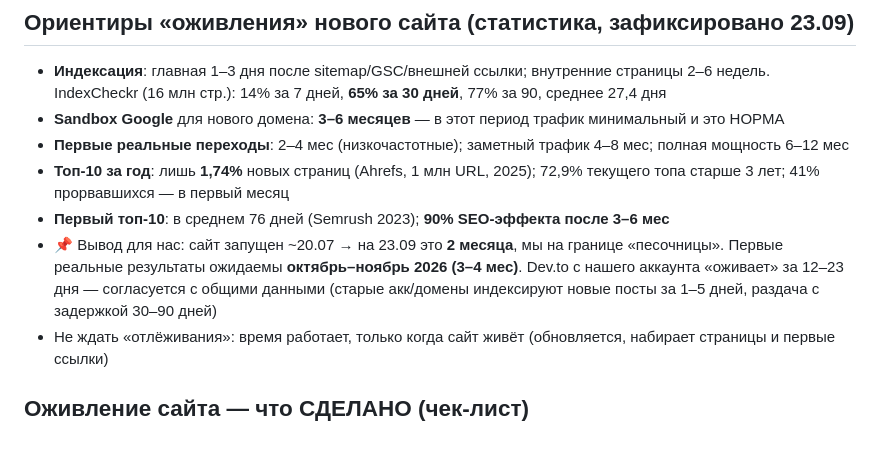
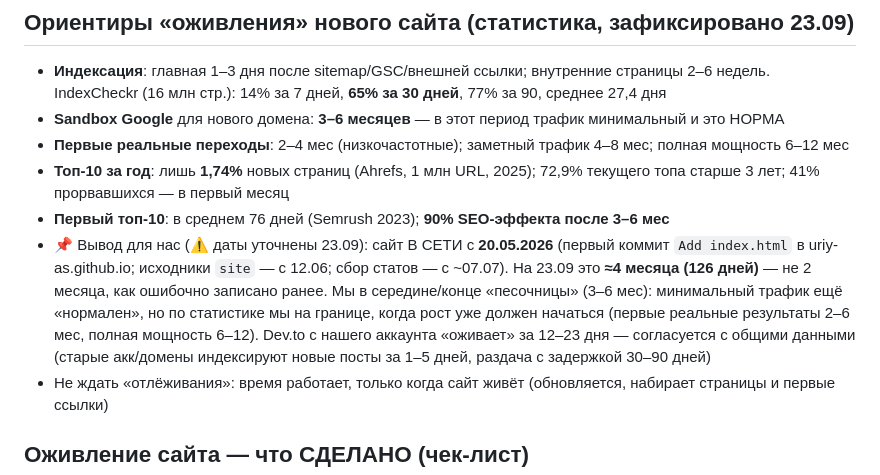
Before and after one commit to uriy-as/site, a Markdown page: AGENTS.md, the part around the change. Drawn GitHub-style; blank space fills up the shorter version.

Commit message:
AGENTS.md: correct site live date = 20.05.2026 (~4 months, not 2)

```diff
--- a/AGENTS.md
+++ b/AGENTS.md
@@ -402,7 +402,7 @@
 - **Первые реальные переходы**: 2–4 мес (низкочастотные); заметный трафик 4–8 мес; полная мощность 6–12 мес
 - **Топ-10 за год**: лишь **1,74%** новых страниц (Ahrefs, 1 млн URL, 2025); 72,9% текущего топа старше 3 лет; 41% прорвавшихся — в первый месяц
 - **Первый топ-10**: в среднем 76 дней (Semrush 2023); **90% SEO-эффекта после 3–6 мес**
-- 📌 Вывод для нас: сайт запущен ~20.07 → на 23.09 это **2 месяца**, мы на границе «песочницы». Первые реальные результаты ожидаемы **октябрь–ноябрь 2026 (3–4 мес)**. Dev.to с нашего аккаунта «оживает» за 12–23 дня — согласуется с общими данными (старые акк/домены индексируют новые посты за 1–5 дней, раздача с задержкой 30–90 дней)
+- 📌 Вывод для нас (⚠️ даты уточнены 23.09): сайт В СЕТИ с **20.05.2026** (первый коммит `Add index.html` в uriy-as.github.io; исходники `site` — с 12.06; сбор статов — с ~07.07). На 23.09 это **≈4 месяца (126 дней)** — не 2 месяца, как ошибочно записано ранее. Мы в середине/конце «песочницы» (3–6 мес): минимальный трафик ещё «нормален», но по статистике мы на границе, когда рост уже должен начаться (первые реальные результаты 2–6 мес, полная мощность 6–12). Dev.to с нашего аккаунта «оживает» за 12–23 дня — согласуется с общими данными (старые акк/домены индексируют новые посты за 1–5 дней, раздача с задержкой 30–90 дней)
 - Не ждать «отлёживания»: время работает, только когда сайт живёт (обновляется, набирает страницы и первые ссылки)
 
 ## Оживление сайта — что СДЕЛАНО (чек-лист)
```
